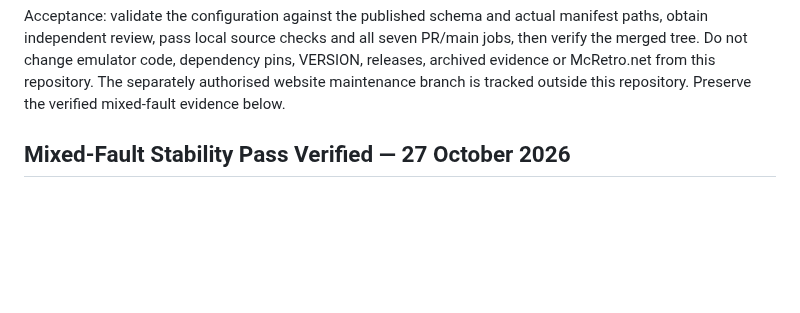
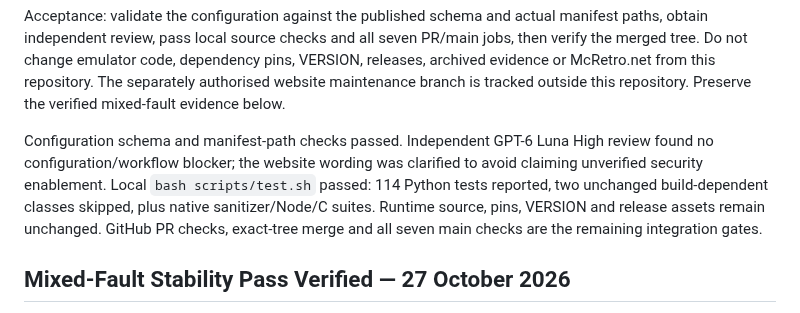
Before and after one commit to NixMcRetro/VRAMpage-MD, a Markdown page: docs/DEVELOPMENT-STATUS.md, the part around the change. GitHub-like rendering; blank space fills up the shorter version.

Commit message:
Record dependency configuration review and local checks

```diff
--- a/docs/DEVELOPMENT-STATUS.md
+++ b/docs/DEVELOPMENT-STATUS.md
@@ -14,6 +14,14 @@ PR/main jobs, then verify the merged tree. Do not change emulator code, dependen
 pins, VERSION, releases, archived evidence or McRetro.net from this repository.
 The separately authorised website maintenance branch is tracked outside this
 repository. Preserve the verified mixed-fault evidence below.
+
+Configuration schema and manifest-path checks passed. Independent GPT-6 Luna
+High review found no configuration/workflow blocker; the website wording was
+clarified to avoid claiming unverified security enablement. Local
+`bash scripts/test.sh` passed: 114 Python tests reported, two unchanged
+build-dependent classes skipped, plus native sanitizer/Node/C suites. Runtime
+source, pins, VERSION and release assets remain unchanged. GitHub PR checks,
+exact-tree merge and all seven main checks are the remaining integration gates.
 
 ## Mixed-Fault Stability Pass Verified — 27 October 2026
 
```
Also changed, not shown: docs/WORK-QUEUE.md (+8 -0 lines).
